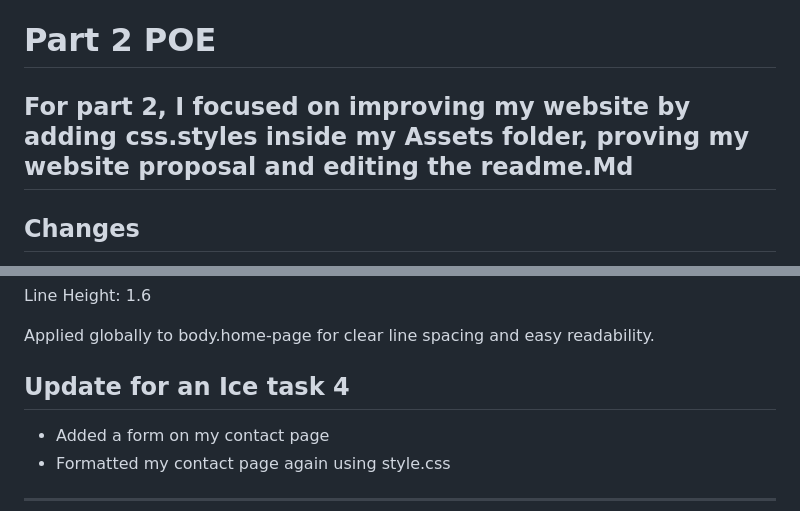
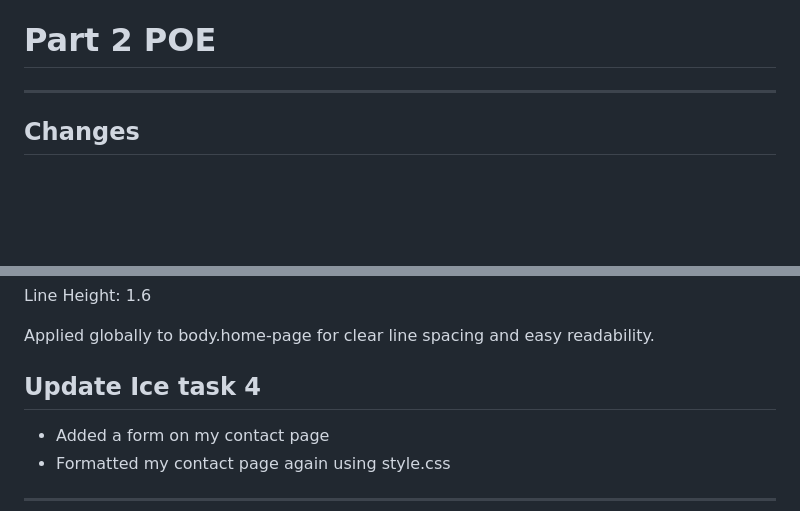
Before and after one commit to KaylaFriskin1/ST10511154PART1-POE, a Markdown page: README.md, 2 parts joined by grey strips. Rendered like a GitHub page; blank space fills up the shorter version.

Commit message:
Refine README content and formatting
Improved README clarity and formatting. Updated section titles and corrected typos.

```diff
--- a/README.md
+++ b/README.md
@@ -29,7 +29,7 @@ PART 1 WEBDEVELOPMENT ASSIGNMENT
 
 # Part 2 POE
 
-For part 2, I focused on improving my website by adding css.styles inside my Assets folder, proving my website proposal and editing the readme.Md
+
 ---
 ## Changes
 * Updated the proposal
@@ -87,7 +87,7 @@ Line Height: 1.6
 
 Applied globally to body.home-page for clear line spacing and easy readability.
 
-## Update for an Ice task 4
+## Update Ice task 4
 - Added a form on my contact page
 - Formatted my contact page again using style.css
 ---
```
